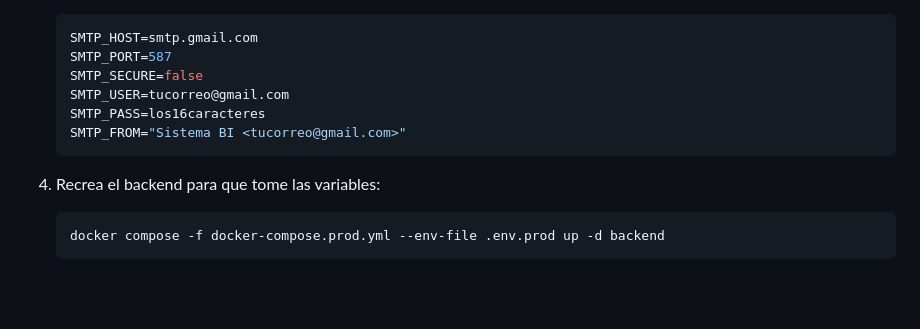
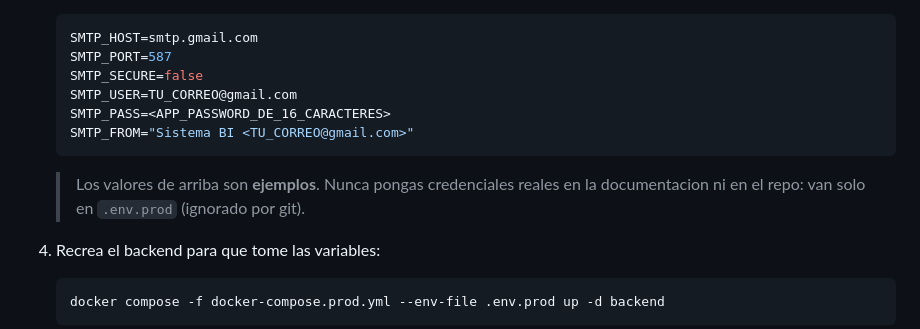
Before and after one commit to carlitosfigueredo/tesis-all-in-one, a Markdown page: docs/DEPLOY-EC2.md, the part around the change. GitHub-like rendering; blank space fills up the shorter version.

Commit message:
docs: usar placeholders obvios en ejemplo SMTP de la guia de deploy
Evita el falso positivo de GitGuardian (credenciales SMTP) usando valores claramente de ejemplo y una nota de no poner credenciales reales.

````diff
--- a/docs/DEPLOY-EC2.md
+++ b/docs/DEPLOY-EC2.md
@@ -188,10 +188,13 @@ El codigo ya soporta Gmail; solo configuras variables. Pasos:
    SMTP_HOST=smtp.gmail.com
    SMTP_PORT=587
    SMTP_SECURE=false
-   SMTP_USER=tucorreo@gmail.com
-   SMTP_PASS=los16caracteres
-   SMTP_FROM="Sistema BI <tucorreo@gmail.com>"
+   SMTP_USER=TU_CORREO@gmail.com
+   SMTP_PASS=<APP_PASSWORD_DE_16_CARACTERES>
+   SMTP_FROM="Sistema BI <TU_CORREO@gmail.com>"
    ```
+
+   > Los valores de arriba son **ejemplos**. Nunca pongas credenciales reales
+   > en la documentacion ni en el repo: van solo en `.env.prod` (ignorado por git).
 
 4. Recrea el backend para que tome las variables:
 
````
